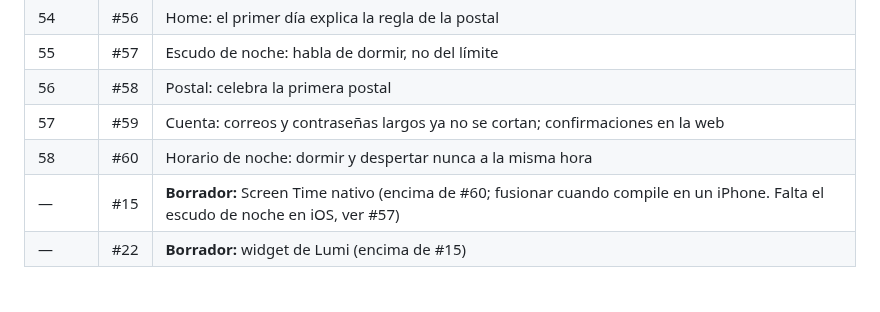
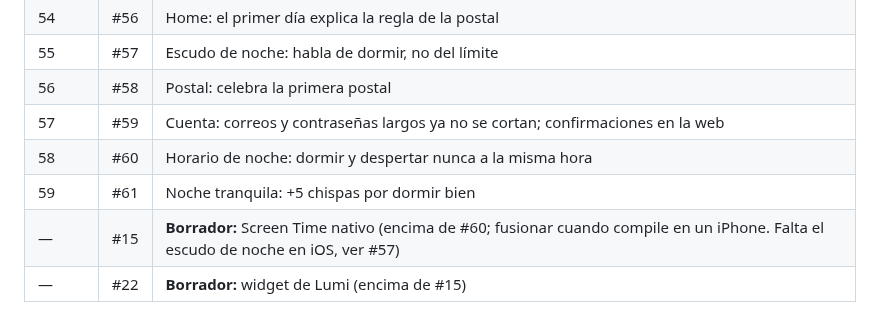
Before and after one commit to MniSantiago/Lumi, a Markdown page: PROCESO.md, the part around the change. GitHub-like rendering.

Commit message:
PROCESO: añade #61 a la tabla de merges
Co-Authored-By: Claude Opus 5.5 <noreply@anthropic.com>
Claude-Session: https://claude.ai/code/session_011sBrLBaobHT4p4Jo64PZQL

```diff
--- a/PROCESO.md
+++ b/PROCESO.md
@@ -162,6 +162,7 @@ Están apilados: cada uno va encima del anterior. Al fusionar uno, GitHub cambia
 | 56 | #58 | Postal: celebra la primera postal |
 | 57 | #59 | Cuenta: correos y contraseñas largos ya no se cortan; confirmaciones en la web |
 | 58 | #60 | Horario de noche: dormir y despertar nunca a la misma hora |
+| 59 | #61 | Noche tranquila: +5 chispas por dormir bien |
 | — | #15 | **Borrador:** Screen Time nativo (encima de #60; fusionar cuando compile en un iPhone. Falta el escudo de noche en iOS, ver #57) |
 | — | #22 | **Borrador:** widget de Lumi (encima de #15) |
 
```
